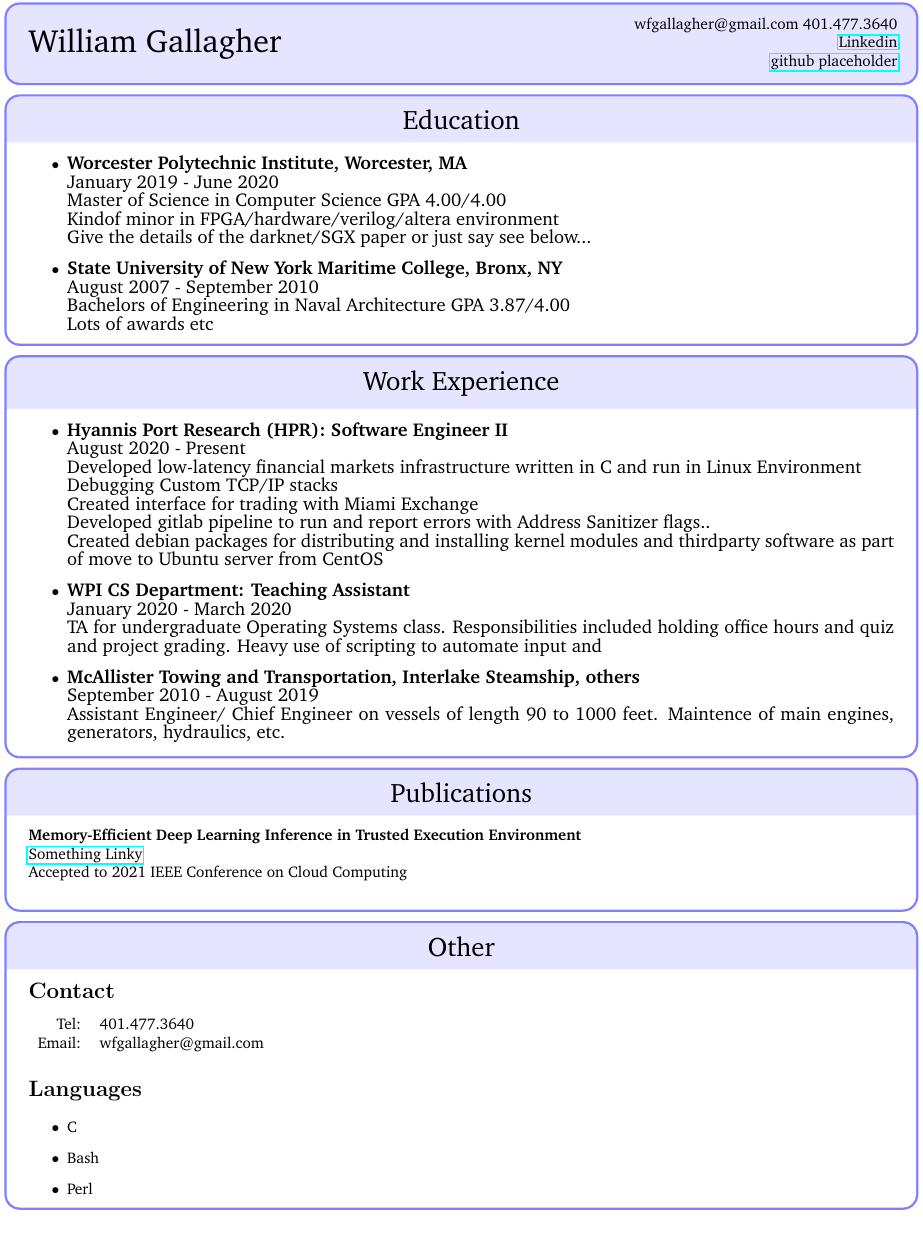
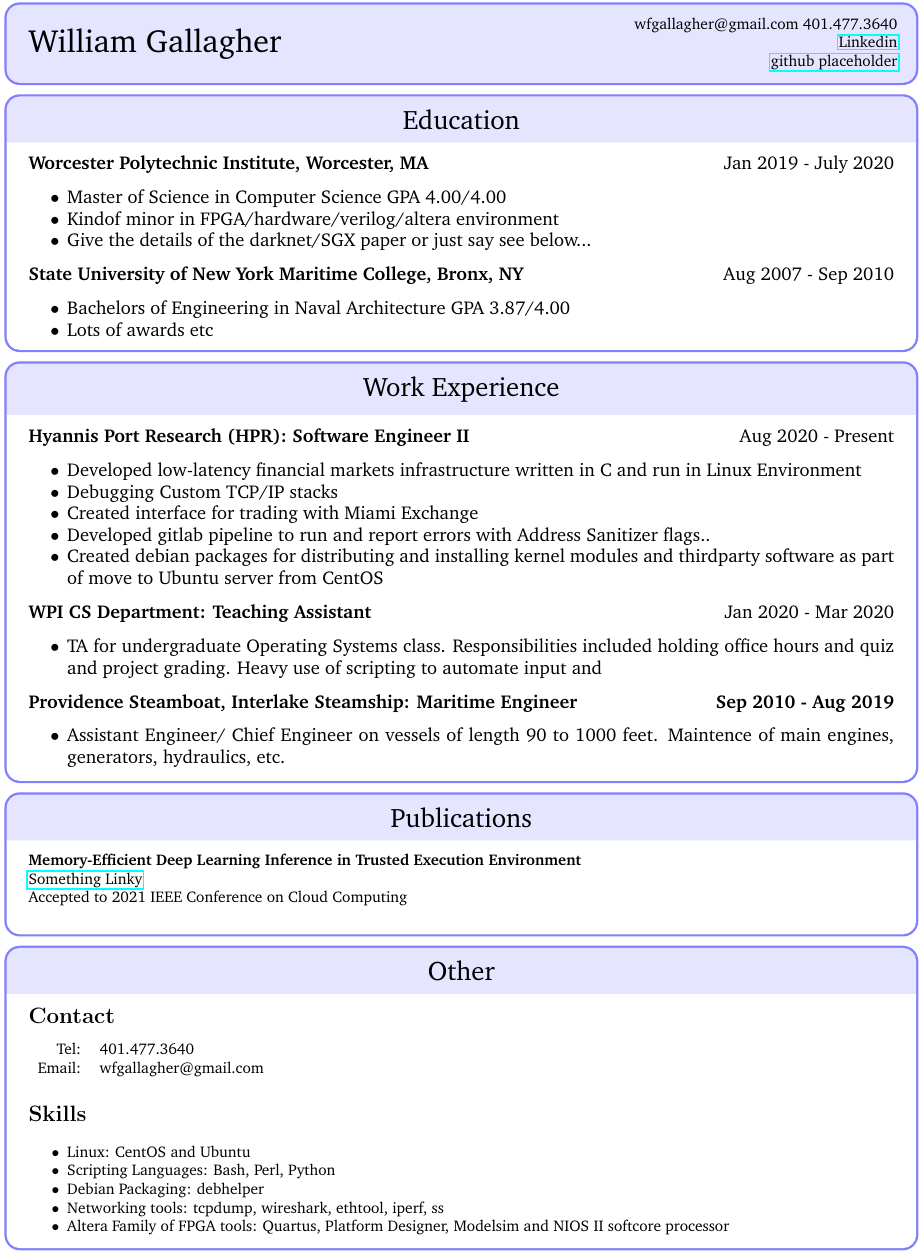
Before and after one commit to william-gallagher/resume, a LaTeX CV (resume.tex): part of the page, cut so that both start at the same text. Compiled offline with pdfLaTeX.

Commit message:
fix some formatting

```diff
--- a/resume.tex
+++ b/resume.tex
@@ -1,5 +1,7 @@
 \documentclass[10pt,a4paper]{article}
 \usepackage[most]{tcolorbox}
+
+\usepackage{enumitem}
 
 \usepackage{hyperref}
 
@@ -52,23 +54,23 @@
 
   \tcblower
 
-  \begin{itemize}
-  \item
-    {
-      \large{\textbf{Worcester Polytechnic Institute, Worcester, MA}} \\
-      January 2019 - June 2020 \\
-      Master of Science in Computer Science GPA 4.00/4.00 \\
-      Kindof minor in FPGA/hardware/verilog/altera environment \\
-      Give the details of the darknet/SGX paper or just say see below...
-    }
-  \item
-    {
-      \large{\textbf{State University of New York Maritime College, Bronx, NY}} \\
-      August 2007 - September 2010 \\
-      Bachelors of Engineering in Naval Architecture GPA 3.87/4.00 \\
-      Lots of awards etc
-    }
-  \end{itemize}
+      \large{\textbf{Worcester Polytechnic Institute, Worcester, MA }}
+      \hfill
+      \large{Jan 2019 - July 2020}
+      \begin{itemize}[noitemsep]
+        \item Master of Science in Computer Science GPA 4.00/4.00
+        \item Kindof minor in FPGA/hardware/verilog/altera environment
+        \item Give the details of the darknet/SGX paper or just say see below...
+
+      \end{itemize}
+
+      \large{\textbf{State University of New York Maritime College, Bronx, NY}}
+      \hfill
+      \large{Aug 2007 - Sep 2010}
+      \begin{itemize}[noitemsep]
+        \item Bachelors of Engineering in Naval Architecture GPA 3.87/4.00
+        \item Lots of awards etc
+      \end{itemize}
 \end{tcolorbox}
 
 \begin{tcolorbox}
@@ -81,31 +83,29 @@
 
   \tcblower
 
-  \begin{itemize}
-  \item
-    {
-      \large{\textbf{Hyannis Port Research (HPR): Software Engineer II}} \\
-      August 2020 - Present \\
-      Developed low-latency financial markets infrastructure written in C and run in Linux Environment \\
-      Debugging Custom TCP/IP stacks \\
-      Created interface for trading with Miami Exchange \\
-      Developed gitlab pipeline to run and report errors with Address Sanitizer flags.. \\
-      Created debian packages for distributing and installing kernel modules and thirdparty software as part of move to Ubuntu server from CentOS
-    }
+  \large{\textbf{Hyannis Port Research (HPR): Software Engineer II}}
+  \hfill
+  \large{Aug 2020 - Present}
+  \begin{itemize}[noitemsep]
+    \item Developed low-latency financial markets infrastructure written in C and run in Linux Environment
+    \item Debugging Custom TCP/IP stacks
+    \item Created interface for trading with Miami Exchange
+    \item Developed gitlab pipeline to run and report errors with Address Sanitizer flags..
+    \item Created debian packages for distributing and installing kernel modules and thirdparty software as part of move to Ubuntu server from CentOS
+  \end{itemize}
 
-  \item
-    {
-      \large{\textbf{WPI CS Department: Teaching Assistant}} \\
-      January 2020 - March 2020 \\
-      TA for undergraduate Operating Systems class. Responsibilities included holding office hours and quiz and project grading. Heavy use of scripting to automate input and
-    }
+  \large{\textbf{WPI CS Department: Teaching Assistant}}
+  \hfill
+  \large{Jan 2020 - Mar 2020}
+  \begin{itemize}[noitemsep]
+    \item TA for undergraduate Operating Systems class. Responsibilities included holding office hours and quiz and project grading. Heavy use of scripting to automate input and
+  \end{itemize}
 
-  \item
-    {
-      \large{\textbf{McAllister Towing and Transportation, Interlake Steamship, others}} \\
-      September 2010 - August 2019 \\
-      Assistant Engineer/ Chief Engineer on vessels of length 90 to 1000 feet. Maintence of main engines, generators, hydraulics, etc.
-    }
+  \large{\textbf{Providence Steamboat, Interlake Steamship: Maritime Engineer}}
+  \hfill
+  \large{\textbf{Sep 2010 - Aug 2019}}
+  \begin{itemize}[noitemsep]
+    \item Assistant Engineer/ Chief Engineer on vessels of length 90 to 1000 feet. Maintence of main engines, generators, hydraulics, etc.
   \end{itemize}
 
 \end{tcolorbox}
@@ -142,11 +142,13 @@
     Email: & wfgallagher@gmail.com \\
   \end{tabular}
 
-  \section*{Languages}
-  \begin{itemize}
-    \item{C}
-    \item{Bash}
-    \item{Perl}
+  \section*{Skills}
+  \begin{itemize}[noitemsep]
+    \item{Linux: CentOS and Ubuntu}
+    \item{Scripting Languages: Bash, Perl, Python}
+    \item{Debian Packaging: debhelper}
+    \item{Networking tools: tcpdump, wireshark, ethtool, iperf, ss}
+    \item{Altera Family of FPGA tools: Quartus, Platform Designer, Modelsim and NIOS II softcore processor}
   \end{itemize}
 
 \end{tcolorbox}
```
